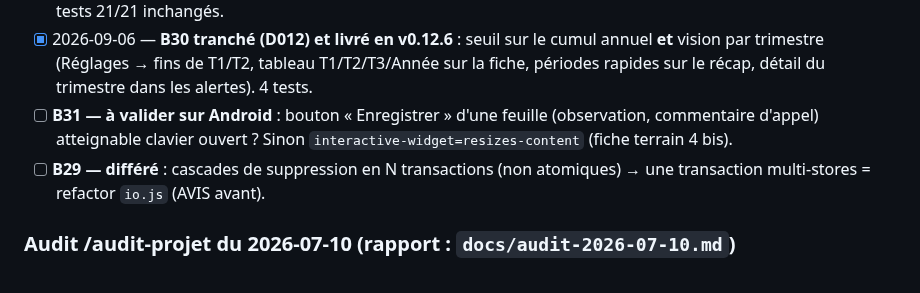
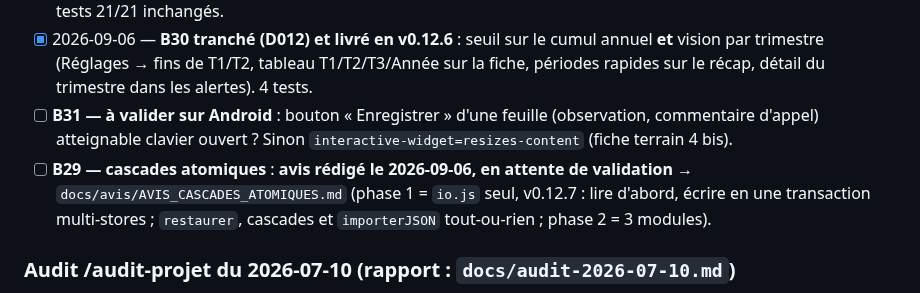
Before and after one commit to alemoine4/carnet-eps, a Markdown page: TODO.md, the part around the change. GitHub-like rendering.

Commit message:
docs(avis): B29 cascades atomiques — avis avant application (en attente)
Co-Authored-By: Claude Fable 5.1 <noreply@anthropic.com>

```diff
--- a/TODO.md
+++ b/TODO.md
@@ -13,7 +13,7 @@ Vue d'ensemble des phases : `docs/roadmap.md`.
 - [x] 2026-09-06 — **B27 — dédoublonnage livré en v0.12.5** (avis `docs/avis/AVIS_DEDOUBLONNAGE_HELPERS.md` validé « continue oui ») : tris/normalisation/formats/`jours` dans `metier.js`, `champ()` dans `ui.js`, 7 modules allégés, tests 21/21 inchangés.
 - [x] 2026-09-06 — **B30 tranché (D012) et livré en v0.12.6** : seuil sur le cumul annuel **et** vision par trimestre (Réglages → fins de T1/T2, tableau T1/T2/T3/Année sur la fiche, périodes rapides sur le récap, détail du trimestre dans les alertes). 4 tests.
 - [ ] **B31 — à valider sur Android** : bouton « Enregistrer » d'une feuille (observation, commentaire d'appel) atteignable clavier ouvert ? Sinon `interactive-widget=resizes-content` (fiche terrain 4 bis).
-- [ ] **B29 — différé** : cascades de suppression en N transactions (non atomiques) → une transaction multi-stores = refactor `io.js` (AVIS avant).
+- [ ] **B29 — cascades atomiques** : **avis rédigé le 2026-09-06, en attente de validation** → `docs/avis/AVIS_CASCADES_ATOMIQUES.md` (phase 1 = `io.js` seul, v0.12.7 : lire d'abord, écrire en une transaction multi-stores ; `restaurer`, cascades et `importerJSON` tout-ou-rien ; phase 2 = 3 modules).
 
 ### Audit /audit-projet du 2026-07-10 (rapport : `docs/audit-2026-07-10.md`)
 - [x] 2026-07-10 — **Lot validé « GO »** (A1→A11, A15, A16) corrigé en v0.12.1 : observations dans le résumé sauvegarde/import + accords (A1/A2), erreurs visibles sur photo/pièce illisible (A3), date « aujourd'hui » en heure locale (A4), helpers dédupliqués sequences/reglages (A5), `numero` de séance documenté comme indicatif (A6), liens externes limités à http(s) (A7), fin des `alert()` natifs (A8), routeur protégé contre les rendus concurrents (A9), doublon bloqué au renommage de classe (A10), chevauchements EDT signalés (A11), conflit de séquences actives signalé sur l'accueil (A15), TODO nettoyé (A16).
```
Also changed, not shown: docs/avis/AVIS_CASCADES_ATOMIQUES.md (added, +87 -0 lines).
